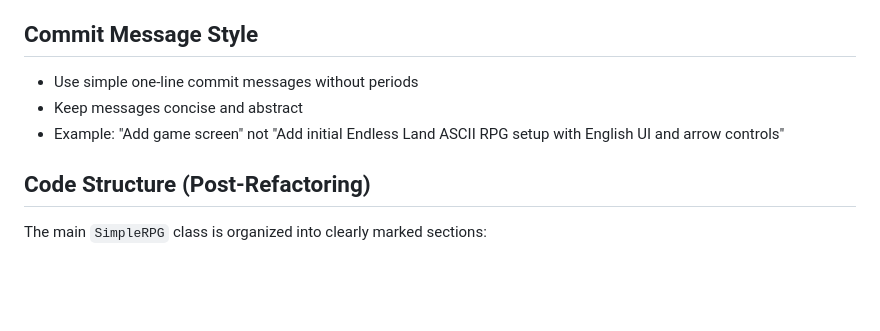
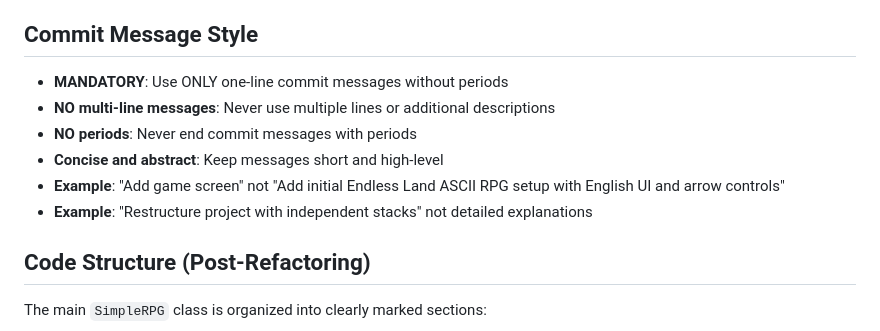
Before and after one commit to choesimin/endless-land, a Markdown page: CLAUDE.md, the part around the change. GitHub-like rendering; blank space fills up the shorter version.

Commit message:
Update commit message style guidelines

```diff
--- a/CLAUDE.md
+++ b/CLAUDE.md
@@ -91,9 +91,12 @@ endless-land/
 - Comments can be in English for clarity
 
 ## Commit Message Style
-- Use simple one-line commit messages without periods
-- Keep messages concise and abstract
-- Example: "Add game screen" not "Add initial Endless Land ASCII RPG setup with English UI and arrow controls"
+- **MANDATORY**: Use ONLY one-line commit messages without periods
+- **NO multi-line messages**: Never use multiple lines or additional descriptions
+- **NO periods**: Never end commit messages with periods
+- **Concise and abstract**: Keep messages short and high-level
+- **Example**: "Add game screen" not "Add initial Endless Land ASCII RPG setup with English UI and arrow controls"
+- **Example**: "Restructure project with independent stacks" not detailed explanations
 
 ## Code Structure (Post-Refactoring)
 The main `SimpleRPG` class is organized into clearly marked sections:
```
